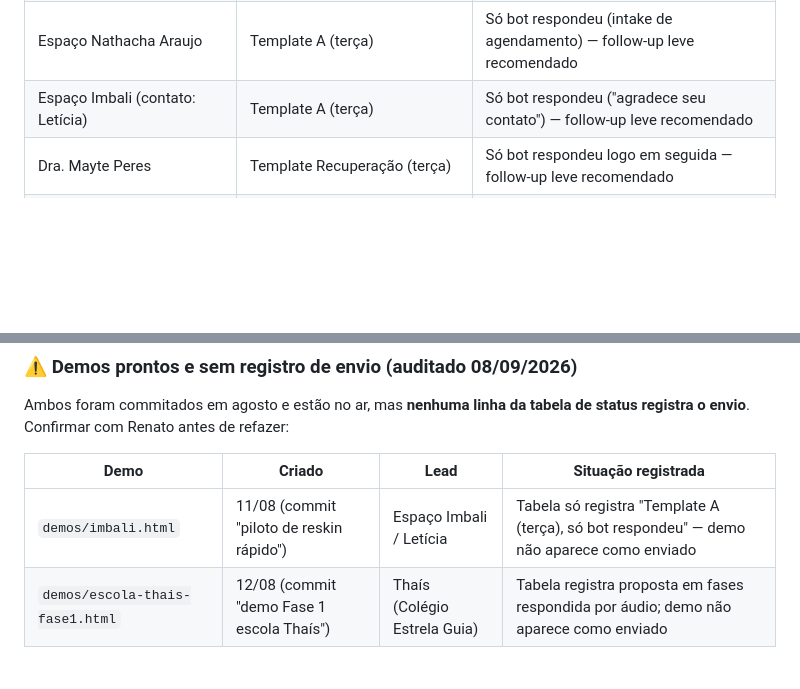
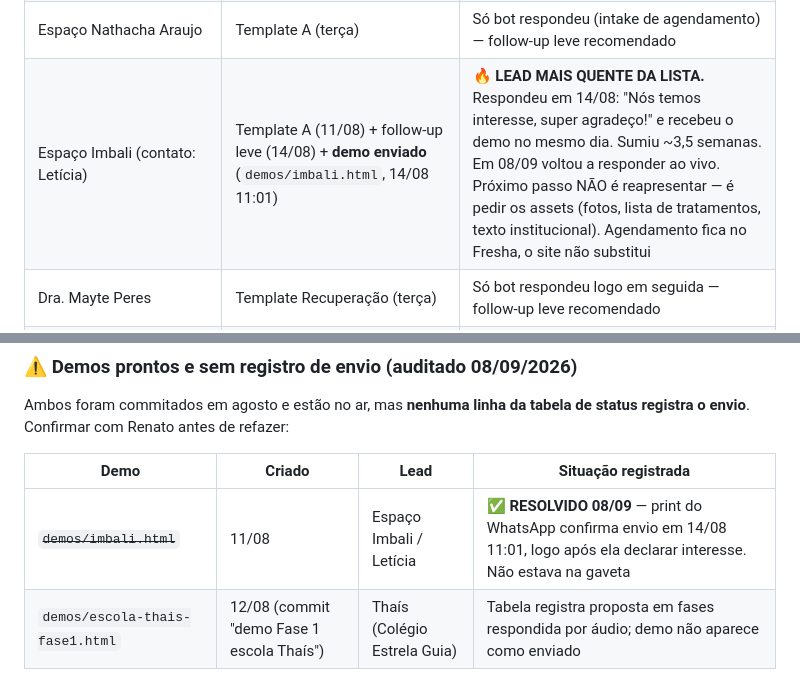
Before and after one commit to renatoamatos88-lang/temnolimao-site, a Markdown page: docs/AUDITORIA-PARCEIROS.md, 2 parts joined by grey strips. Rendered like a GitHub page; blank space fills up the shorter version.

Commit message:
docs: corrige status do Imbali — demo foi enviado em 14/08 e Leticia declarou interesse
Co-Authored-By: Claude Opus 5 <noreply@anthropic.com>

```diff
--- a/docs/AUDITORIA-PARCEIROS.md
+++ b/docs/AUDITORIA-PARCEIROS.md
@@ -353,7 +353,7 @@ Se der pra abordar todos, ótimo. Se precisar priorizar, começa pelos que já r
 | Bárbara Valieri | Template A (11/08) + follow-up leve (14/08) + **demo** (`demos/barbara-valieri.html`, 08/09) | Respondeu 14/08 ("recebi sim, quando tiver um tempinho falo contigo") e sumiu — demo montado em 08/09 pra destravar. ⚠️ Nome correto é **Bárbara** (com acento) e ela é **massoterapeuta** (fonte: logo dela), não só "estética" |
 | Edna Lopes / ELC Lash | Template A (terça) | Só bot respondeu (menu automático) — não conta como engajamento real, follow-up leve recomendado |
 | Espaço Nathacha Araujo | Template A (terça) | Só bot respondeu (intake de agendamento) — follow-up leve recomendado |
-| Espaço Imbali (contato: Letícia) | Template A (terça) | Só bot respondeu ("agradece seu contato") — follow-up leve recomendado |
+| Espaço Imbali (contato: Letícia) | Template A (11/08) + follow-up leve (14/08) + **demo enviado** (`demos/imbali.html`, 14/08 11:01) | 🔥 **LEAD MAIS QUENTE DA LISTA.** Respondeu em 14/08: "Nós temos interesse, super agradeço!" e recebeu o demo no mesmo dia. Sumiu ~3,5 semanas. Em 08/09 voltou a responder ao vivo. Próximo passo NÃO é reapresentar — é pedir os assets (fotos, lista de tratamentos, texto institucional). Agendamento fica no Fresha, o site não substitui |
 | Dra. Mayte Peres | Template Recuperação (terça) | Só bot respondeu logo em seguida — follow-up leve recomendado |
 | Redes SP | Template A (19/08) | Sem resposta nenhuma (~3 semanas). Follow-up em 08/09 com oferta explícita de montar demo. Serviço: **instalação de rede de proteção e varal de teto** — nicho de busca no Google, bom candidato a demo-first se responder |
 
@@ -390,7 +390,7 @@ Ambos foram commitados em agosto e estão no ar, mas **nenhuma linha da tabela d
 
 | Demo | Criado | Lead | Situação registrada |
 |---|---|---|---|
-| `demos/imbali.html` | 11/08 (commit "piloto de reskin rápido") | Espaço Imbali / Letícia | Tabela só registra "Template A (terça), só bot respondeu" — demo não aparece como enviado |
+| ~~`demos/imbali.html`~~ | 11/08 | Espaço Imbali / Letícia | ✅ **RESOLVIDO 08/09** — print do WhatsApp confirma envio em 14/08 11:01, logo após ela declarar interesse. Não estava na gaveta |
 | `demos/escola-thais-fase1.html` | 12/08 (commit "demo Fase 1 escola Thaís") | Thaís (Colégio Estrela Guia) | Tabela registra proposta em fases respondida por áudio; demo não aparece como enviado |
 
 ### ⚠️ Fila de 12/08 — envio não confirmado (auditado 08/09/2026)
```
